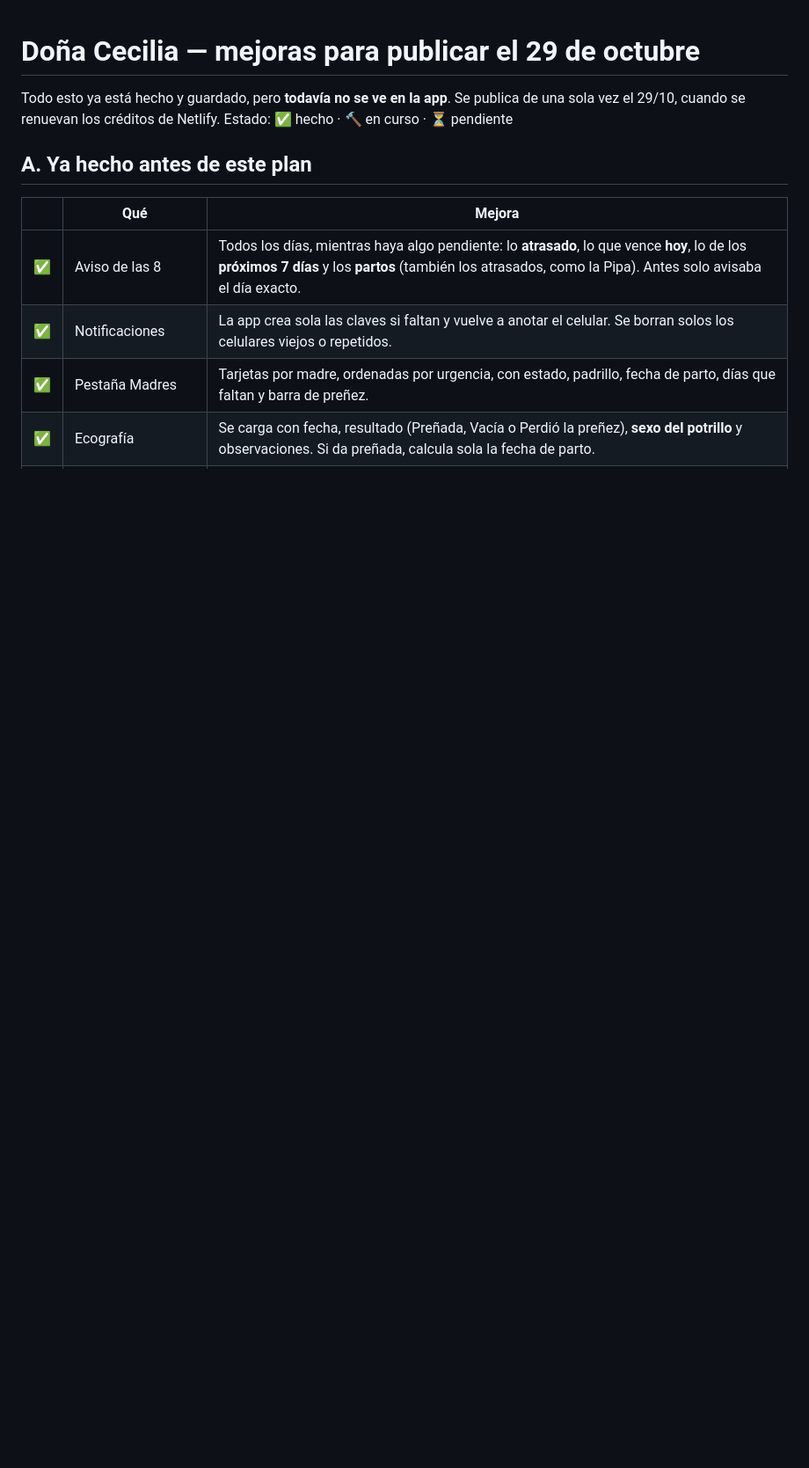
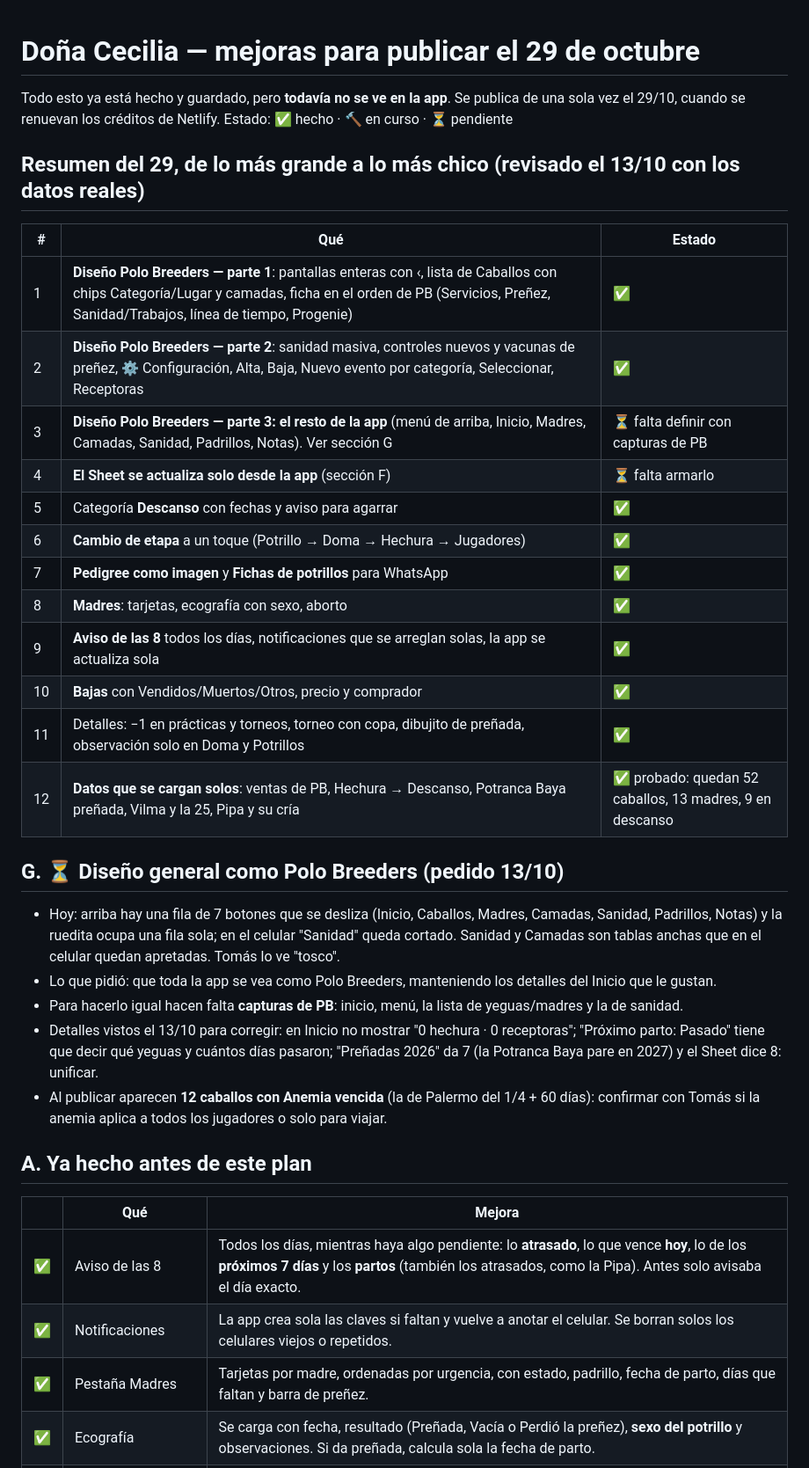
Before and after one commit to tomaslugano1/CL, a Markdown page: MEJORAS-29-OCTUBRE.md, the part around the change. Shown at 88% size. GitHub-like rendering; blank space fills up the shorter version.

Commit message:
Plan del 29: resumen ordenado y diseño general como Polo Breeders
Co-Authored-By: Claude Opus 5.5 <noreply@anthropic.com>
Claude-Session: https://claude.ai/code/session_01C88hNGdvcjMNVRYv2vG2at

```diff
--- a/MEJORAS-29-OCTUBRE.md
+++ b/MEJORAS-29-OCTUBRE.md
@@ -2,6 +2,29 @@
 
 Todo esto ya está hecho y guardado, pero **todavía no se ve en la app**. Se publica de una sola vez el 29/10, cuando se renuevan los créditos de Netlify.
 Estado: ✅ hecho · 🔨 en curso · ⏳ pendiente
+
+## Resumen del 29, de lo más grande a lo más chico (revisado el 13/10 con los datos reales)
+| # | Qué | Estado |
+|---|---|---|
+| 1 | **Diseño Polo Breeders — parte 1**: pantallas enteras con ‹, lista de Caballos con chips Categoría/Lugar y camadas, ficha en el orden de PB (Servicios, Preñez, Sanidad/Trabajos, línea de tiempo, Progenie) | ✅ |
+| 2 | **Diseño Polo Breeders — parte 2**: sanidad masiva, controles nuevos y vacunas de preñez, ⚙ Configuración, Alta, Baja, Nuevo evento por categoría, Seleccionar, Receptoras | ✅ |
+| 3 | **Diseño Polo Breeders — parte 3: el resto de la app** (menú de arriba, Inicio, Madres, Camadas, Sanidad, Padrillos, Notas). Ver sección G | ⏳ falta definir con capturas de PB |
+| 4 | **El Sheet se actualiza solo desde la app** (sección F) | ⏳ falta armarlo |
+| 5 | Categoría **Descanso** con fechas y aviso para agarrar | ✅ |
+| 6 | **Cambio de etapa** a un toque (Potrillo → Doma → Hechura → Jugadores) | ✅ |
+| 7 | **Pedigree como imagen** y **Fichas de potrillos** para WhatsApp | ✅ |
+| 8 | **Madres**: tarjetas, ecografía con sexo, aborto | ✅ |
+| 9 | **Aviso de las 8** todos los días, notificaciones que se arreglan solas, la app se actualiza sola | ✅ |
+| 10 | **Bajas** con Vendidos/Muertos/Otros, precio y comprador | ✅ |
+| 11 | Detalles: −1 en prácticas y torneos, torneo con copa, dibujito de preñada, observación solo en Doma y Potrillos | ✅ |
+| 12 | **Datos que se cargan solos**: ventas de PB, Hechura → Descanso, Potranca Baya preñada, Vilma y la 25, Pipa y su cría | ✅ probado: quedan 52 caballos, 13 madres, 9 en descanso |
+
+## G. ⏳ Diseño general como Polo Breeders (pedido 13/10)
+- Hoy: arriba hay una fila de 7 botones que se desliza (Inicio, Caballos, Madres, Camadas, Sanidad, Padrillos, Notas) y la ruedita ocupa una fila sola; en el celular "Sanidad" queda cortado. Sanidad y Camadas son tablas anchas que en el celular quedan apretadas. Tomás lo ve "tosco".
+- Lo que pidió: que toda la app se vea como Polo Breeders, manteniendo los detalles del Inicio que le gustan.
+- Para hacerlo igual hacen falta **capturas de PB**: inicio, menú, la lista de yeguas/madres y la de sanidad.
+- Detalles vistos el 13/10 para corregir: en Inicio no mostrar "0 hechura · 0 receptoras"; "Próximo parto: Pasado" tiene que decir qué yeguas y cuántos días pasaron; "Preñadas 2026" da 7 (la Potranca Baya pare en 2027) y el Sheet dice 8: unificar.
+- Al publicar aparecen **12 caballos con Anemia vencida** (la de Palermo del 1/4 + 60 días): confirmar con Tomás si la anemia aplica a todos los jugadores o solo para viajar.
 
 ## A. Ya hecho antes de este plan
 | | Qué | Mejora |
```
